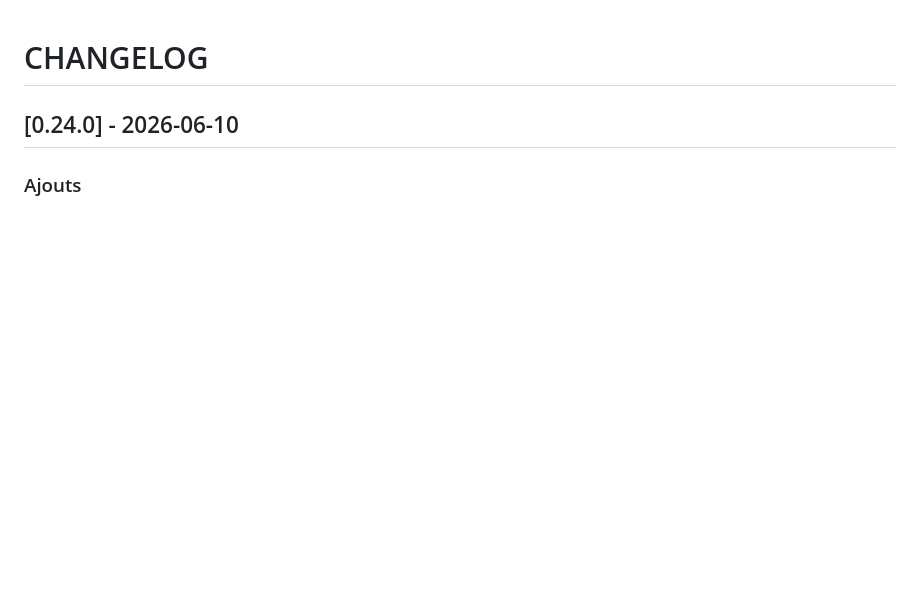
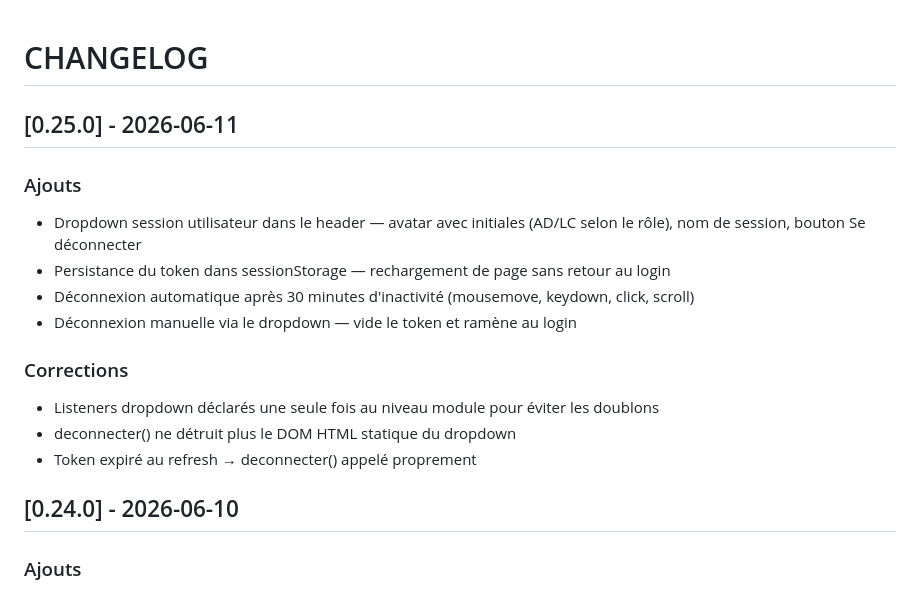
Before and after one commit to PNPyrenees/bouquetin_web_interface, a Markdown page: docs/CHANGELOG.md, the part around the change. Drawn GitHub-style; blank space fills up the shorter version.

Commit message:
Changelog v0.25.0 session utilisateur et deconnexion

```diff
--- a/docs/CHANGELOG.md
+++ b/docs/CHANGELOG.md
@@ -1,4 +1,17 @@
 # CHANGELOG
+
+## [0.25.0] - 2026-06-11
+
+### Ajouts
+- Dropdown session utilisateur dans le header — avatar avec initiales (AD/LC selon le rôle), nom de session, bouton Se déconnecter
+- Persistance du token dans sessionStorage — rechargement de page sans retour au login
+- Déconnexion automatique après 30 minutes d'inactivité (mousemove, keydown, click, scroll)
+- Déconnexion manuelle via le dropdown — vide le token et ramène au login
+
+### Corrections
+- Listeners dropdown déclarés une seule fois au niveau module pour éviter les doublons
+- deconnecter() ne détruit plus le DOM HTML statique du dropdown
+- Token expiré au refresh → deconnecter() appelé proprement
 
 ## [0.24.0] - 2026-06-10
 
```
